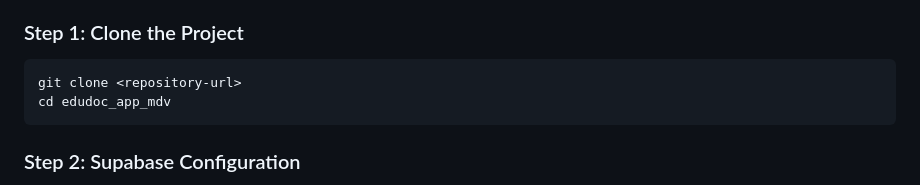
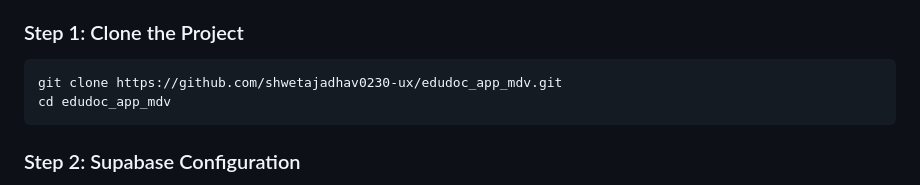
Before and after one commit to shwetajadhav0230-ux/edudoc_app_mdv, a Markdown page: README.md, the part around the change. Drawn GitHub-style.

Commit message:
Update repository URL in README

````diff
--- a/README.md
+++ b/README.md
@@ -89,7 +89,7 @@ System-wide audit trail for security and monitoring.
 
 ### Step 1: Clone the Project
 ```bash
-git clone <repository-url>
+git clone https://github.com/shwetajadhav0230-ux/edudoc_app_mdv.git
 cd edudoc_app_mdv
 ```
 
````
